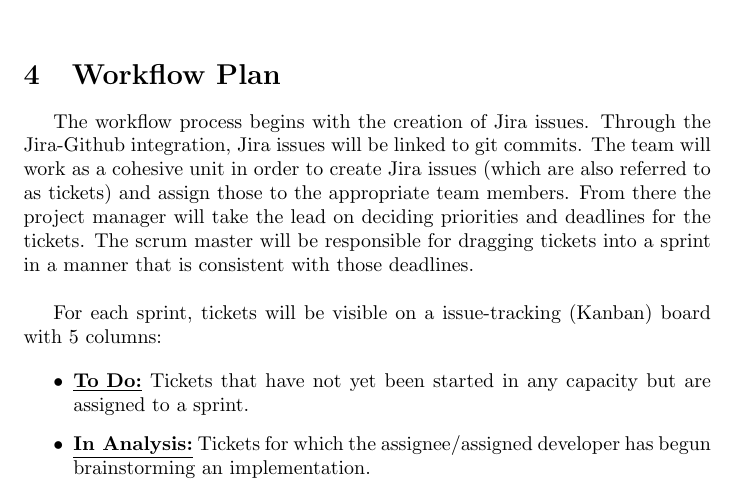
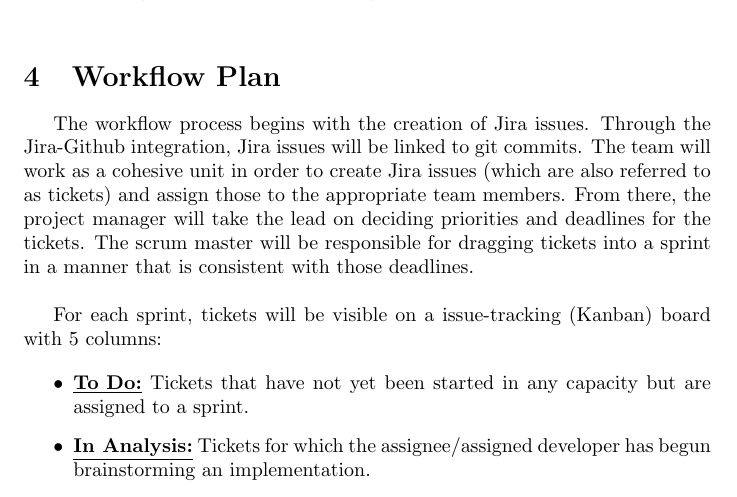
Before and after one commit to davimang/REACH, a LaTeX document (docs/DevelopmentPlan/DevelopmentPlan.tex): part of page 5 of 9, cut so that both start at the same text. Compiled offline with pdfLaTeX.

Commit message:
All items checked

```diff
--- a/docs/DevelopmentPlan/DevelopmentPlan.tex
+++ b/docs/DevelopmentPlan/DevelopmentPlan.tex
@@ -165,8 +168,9 @@ In order to facilitate communication between all team members, the following too
 \section{Workflow Plan}
 
 The workflow process begins with the creation of Jira issues. Through the Jira-Github integration, Jira issues will be linked to git commits.
-The team will work as a cohesive unit in order to create Jira issues (which are also referred to as tickets) and assign those to the appropriate team members.
-From there the project manager will take the lead on deciding priorities and deadlines for the tickets.
+The team will work as a cohesive unit in order to create
+Jira issues (which are also referred to as tickets) and assign those to the appropriate team members.
+From there, the project manager will take the lead on deciding priorities and deadlines for the tickets.
 The scrum master will be responsible for dragging tickets into a sprint in a manner that is consistent with those deadlines.\\
 
 For each sprint, tickets will be visible on a issue-tracking (Kanban) board with 5 columns:
```
Also changed, not shown: docs/DevelopmentPlan/DevelopmentPlan.pdf, docs/DevelopmentPlan/DevelopmentPlan.tex (9 more changed lines).
